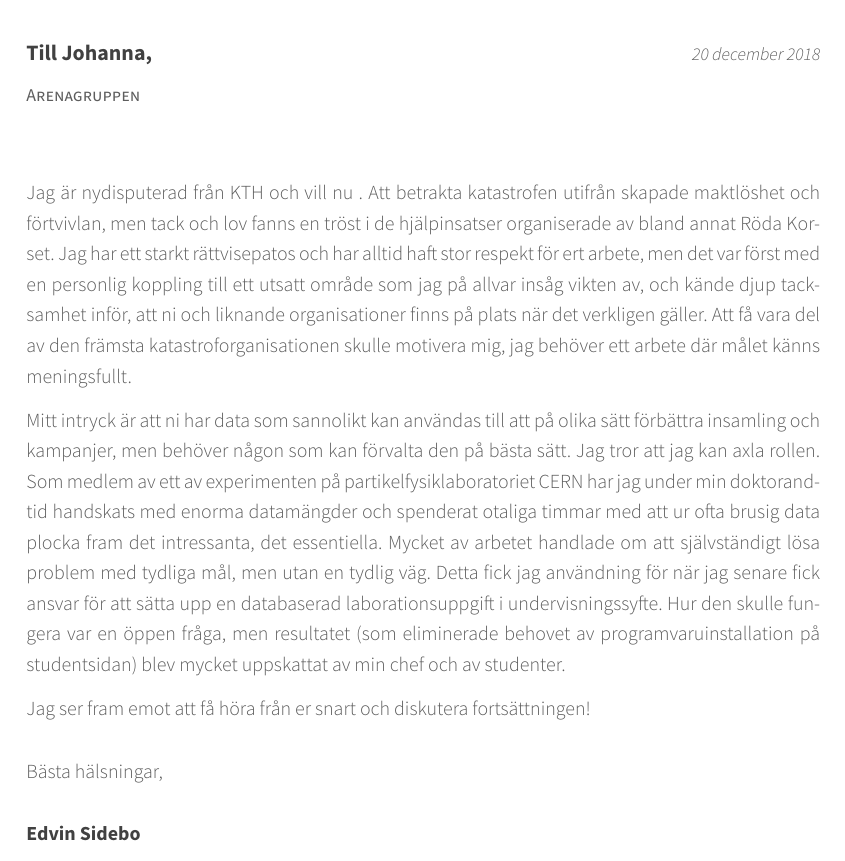
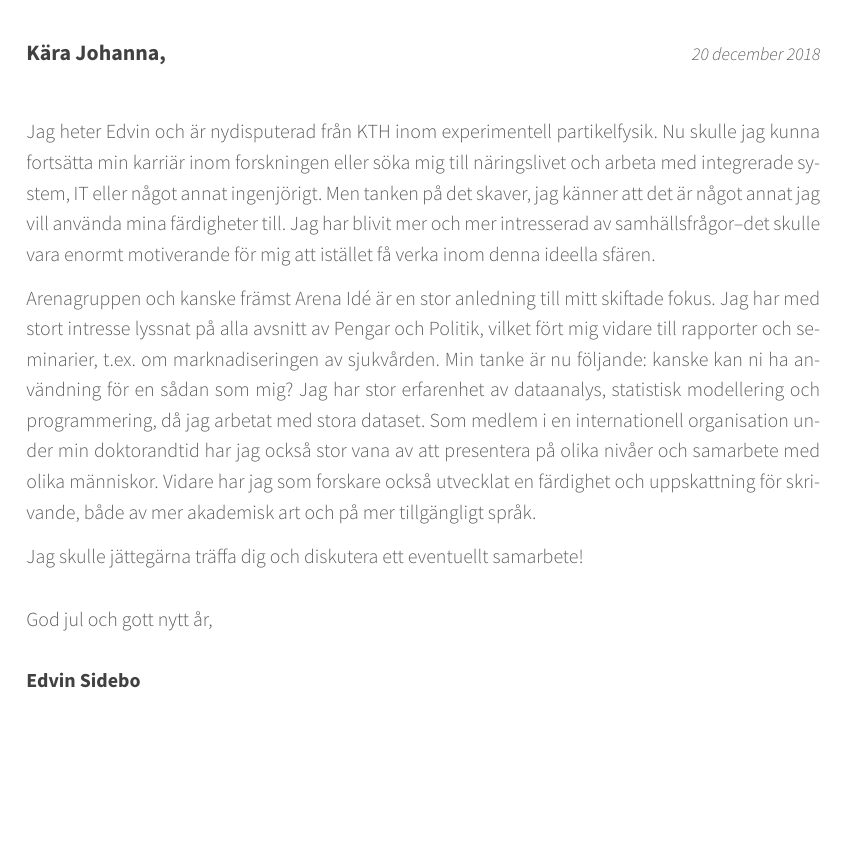
Before and after one commit to sidebo/cv-and-letter, a LaTeX CV (letter/cover_letter.tex, which reads awesome-cv.cls): part of the page, cut so that both start at the same text, the shorter picture padded with empty space. Compiled offline with XeLaTeX.

Commit message:
letter first draft

```diff
--- a/awesome-cv.cls
+++ b/awesome-cv.cls
@@ -682,7 +682,7 @@
     \recipienttitlestyle{\@recipientname} & \letterdatestyle{\@letterdate}
   \end{tabular*}
   \begin{singlespace}
-    \recipientaddressstyle{\@recipientaddress} \\\\
+%    \recipientaddressstyle{\@recipientaddress} \\\\   // DROP THE ADDRESS THING BELOW NAME
   \end{singlespace}
 %  \ifthenelse{\isundefined{\@lettertitle}}
 %    {}
--- a/letter/cover_letter.tex
+++ b/letter/cover_letter.tex
@@ -59,7 +59,7 @@
 %	All of the below lines must be filled out
 %----------------------------------------------------------------------------------------
 
-\recipient{Till Johanna,}{Arenagruppen} % The company being applied to
+\recipient{Kära Johanna,}{} % The company being applied to
 
 \letterdate{\today} % The date on the letter, default is the date of compilation
 
@@ -67,7 +67,7 @@
 
 \letteropening{} % How the letter is opened
 
-\letterclosing{Bästa hälsningar,} % How the letter is closed
+\letterclosing{God jul och gott nytt år,} % How the letter is closed
 
 \letterenclosure[Bifogat]{CV} % Any enclosures with the letter
 
@@ -86,31 +86,28 @@
 %----------------------------------------------------------------------------------------
 
 \begin{cvletter}
+\vspace{.6cm}
+%------------------------------------------------
+% bra på dataanalys, siffror, statistik... analytisk och logiskt tänkande.
+% dock bättre än mina fd kollegor på att presentera saker
+% samhällsintresse: svenska modellen, medborgares/arbetstagares villkor, vård, utbildning. Flitig lyssnare PoP.
+% har kommit på att det är detta jag vill använda mina kunskaper till. Gillar alltså verkligen vad arenagruppen (och arena idé) gör.
+% lite tokig idé: jag skulle kunna vara användbar som kodapa? arena idé skriver många rapporter där man behöver nån som grejar med datat?
+% skulle jättegärna komma och träffa dig och diskutera någon form av samarbete.
 
-%------------------------------------------------
-Jag är nydisputerad från KTH och vill nu .
-Att betrakta katastrofen utifr{\aa}n skapade maktl{\"o}shet och f{\"o}rtvivlan, men tack och lov fanns en tröst i de hjälpinsatser organiserade av bland annat Röda Korset. %  fick mig att inse hur gjorde mig uppm{\"a}rksam p{\aa} enormt tacksam f{\"o}r
-Jag har ett starkt r{\"a}ttvisepatos och har alltid haft stor respekt f{\"o}r ert arbete, %ansett att de som har m{\"o}jlighet m{\aa}ste hj{\"a}lpa sina medm{\"a}nniskor som drabbas av katastrofer,
-%Jag har alltid haft stor respekt f{\"o}r ert gedigna arbete,
-men det var f{\"o}rst med en personlig koppling till ett utsatt omr{\aa}de som jag p{\aa} allvar ins{\aa}g vikten av, och k{\"a}nde djup tacksamhet inför, att ni och liknande organisationer finns p{\aa} plats n{\"a}r det verkligen g{\"a}ller.
-Att få vara del av den fr{\"a}msta katastroforganisationen skulle motivera mig, jag beh{\"o}ver ett arbete d{\"a}r målet känns meningsfullt.
-%L{\aa}t mig ocks{\aa} passa p{\aa} att gratulera er till hedersomn{\"a}mnandet f{\"o}r b{\"a}sta h{\aa}llbarhetsrapport p{\aa} Ideellt Forum!
+Jag heter Edvin och är nydisputerad från KTH inom experimentell partikelfysik.
+Nu skulle jag kunna fortsätta min karriär inom forskningen eller söka mig till näringslivet och arbeta med integrerade system, IT eller något annat ingenjörigt.
+Men tanken på det skaver, jag känner att det är något annat jag vill använda mina färdigheter till.
+Jag har blivit mer och mer intresserad av samhällsfrågor–det skulle vara enormt motiverande för mig att istället få verka inom denna ideella sfären.
 
-Mitt intryck {\"a}r att ni har data som sannolikt kan anv{\"a}ndas till att p{\aa} olika s{\"a}tt f{\"o}rb{\"a}ttra insamling och kampanjer, men beh{\"o}ver n{\aa}gon som kan f{\"o}rvalta den p{\aa} b{\"a}sta s{\"a}tt. %g{\"o}ra det b{\"a}sta av den. %f{\"o}rst{\aa} n{\aa}got vettigt ur datan. {\"a}r s{\"a}kra p{\aa}
-%Jag {\"a}r {\"o}vertygad om att jag kan axla rollen som f{\"o}rvaltare och uttolkare.
-Jag tror att jag kan axla rollen.
-Som medlem av ett av experimenten på partikelfysiklaboratoriet CERN har jag under min doktorandtid handskats med enorma datamängder och spenderat otaliga timmar med att ur ofta brusig data plocka fram det intressanta, det essentiella. %Med fem {\aa}rs erfarenhet av dataanalys {\"a}r jag {\"o}vertygad om att jag kan axla rollen.
-Mycket av arbetet handlade om att sj{\"a}lvst{\"a}ndigt l{\"o}sa problem med tydliga m{\aa}l, men utan en tydlig v{\"a}g.
-%Med en ok{\"a}nd v{\"a}g {\"a}r det viktigt att inte vara r{\"a}dd att l{\"a}ra sig nya saker d{\aa} det beh{\"o}vs. %ocks{\aa}
-Detta fick jag användning för när jag senare fick ansvar för att s{\"a}tta upp en databaserad laborationsuppgift i undervisningssyfte.
-Hur den skulle fungera var en öppen fråga, men resultatet (som eliminerade behovet av programvaruinstallation på studentsidan) blev mycket uppskattat av min chef och av studenter.
-%Det viktiga {\"a}r att man n{\aa}r resultatet, hur det g{\"o}rs {\"a}r inte s{\aa} noga.
+Arenagruppen och kanske främst Arena Idé är en stor anledning till mitt skiftade fokus. %växande glöd.
+Jag har med stort intresse lyssnat på alla avsnitt av Pengar och Politik, vilket fört mig vidare till rapporter och seminarier, t.ex. om marknadiseringen av sjukvården. % Arena Idés rapporter (t.ex. och tittat på seminarier
+Min tanke är nu följande: kanske kan ni ha användning för en sådan som mig?
+Jag har stor erfarenhet av dataanalys, statistisk modellering och programmering, då jag arbetat med stora dataset.
+Som medlem i en internationell organisation under min doktorandtid har jag också stor vana av att presentera på olika nivåer och samarbete med olika människor.
+Vidare har jag som forskare också utvecklat en färdighet och uppskattning för skrivande, både av mer akademisk art och på mer tillgängligt språk.
 
-
-%I slutet p{\aa} mitt f{\"o}rra arbete beh{\"o}vdes n{\aa}gon som p{\aa} kort varsel kunde s{\"a}tta upp en ny dataanalys-uppgift f{\"o}r undervisningssyfte, i en anv{\"a}ndarv{\"a}nlig milj{\"o}.
-%Inom en m{\aa}nad hade jag mildrat min chefs huvudv{\"a}rk och resultatet blev mycket lyckat: uppgiften och konceptet kommer att {\aa}teranv{\"a}ndas och vidareutvecklas i framtiden.
-
-Jag ser fram emot att f{\aa} h{\"o}ra fr{\aa}n er snart och diskutera forts{\"a}ttningen!
+Jag skulle jättegärna träffa dig och diskutera ett eventuellt samarbete!
 %------------------------------------------------
 
 %\lettersection{Why Initech?}
```
Also changed, not shown: 1 other file.
